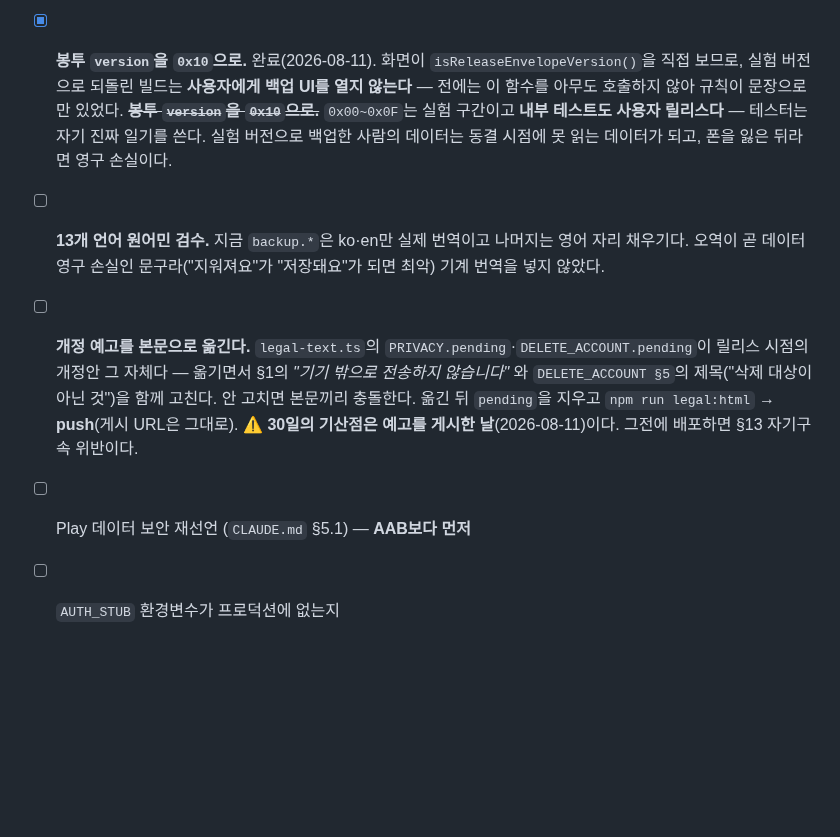
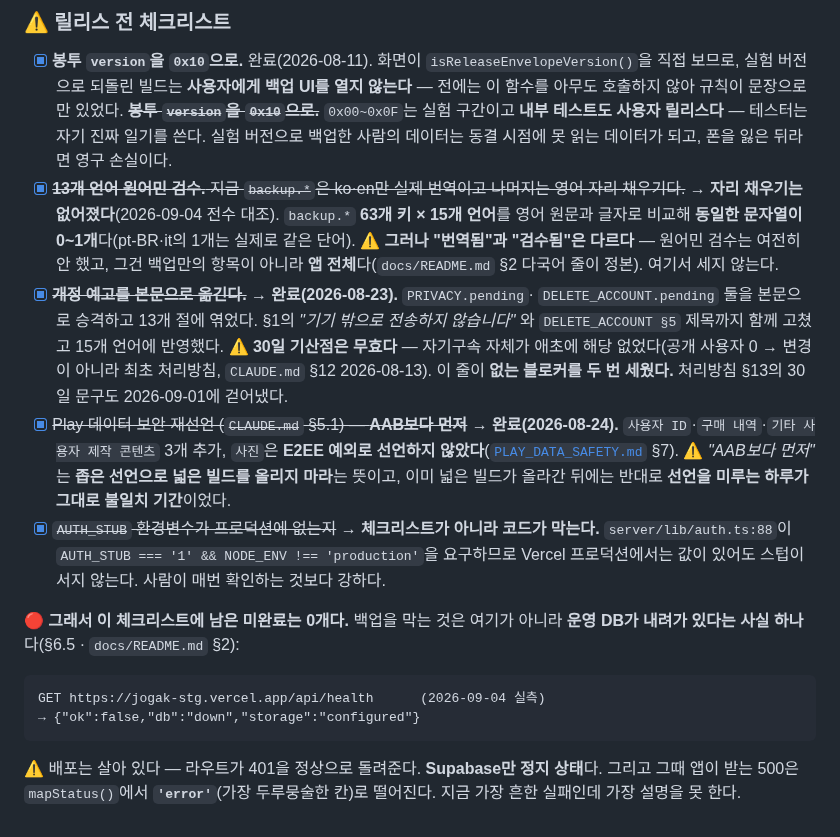
Before and after one commit to sonwheesung/diary, a Markdown page: docs/BACKUP_SYSTEM.md, the part around the change. Drawn GitHub-style; blank space fills up the shorter version.

Commit message:
260904 :: [문서] 릴리스 전 체크리스트가 낡았다 — 미완료 6줄이 전부 끝난 일이었다
BACKUP_SYSTEM §8 · MONETIZATION §6.1.2 의 체크박스를 전수로 다시 봤다.
열려 있던 6줄 중 6줄이 이미 닫힌 일이었고, 그중 둘은 **여러 번 블로커로 세워졌던
바로 그 문장**이다.

BACKUP_SYSTEM §8
  · 13개 언어 원어민 검수 — "ko·en만 실제 번역, 나머지는 영어 자리 채우기"가 거짓이었다.
    backup.* 63개 키 × 15개 언어를 영어 원문과 글자로 대조: 동일 문자열 0~1개
    (pt-BR·it 의 1개는 실제로 같은 단어). ⚠ 다만 "번역됨"과 "검수됨"은 다르고,
    원어민 검수는 백업이 아니라 앱 전체 항목이라 여기서 세지 않는다
  · 개정 예고 본문 승격 — 2026-08-23 완료. 그리고 이 줄이 근거로 삼던 30일 기산점은
    애초에 해당 없었다(§12 2026-08-13) — 없는 블로커를 두 번 세운 문장이다
  · Play 데이터 보안 재선언 — 2026-08-24 제출·출시
  · AUTH_STUB — 체크리스트가 아니라 코드가 막는다
    (server/lib/auth.ts:88 이 NODE_ENV !== 'production' 을 요구한다)

MONETIZATION §6.1.2 (§7.2 함정 3개)
  · anonymous-app-user-id / entitlement_ids — 2026-08-19 첫 실결제로 둘 다 확인됐다.
    🔴 단 운영 앱 기준이고 stg 는 실결제 0건이라 다시 봐야 한다
  · RC_SANDBOX_GRANT — 본문은 이미 "애초에 켜지 않는다"인데 상자만 열려 있었다

🔴 그래서 백업을 막는 것은 체크리스트가 아니라 운영 DB 하나다. 문서를 믿지 않고 쟀다:
  GET https://jogak-stg.vercel.app/api/health
  → {"ok":false,"db":"down","storage":"configured"}
배포는 살아 있고(라우트가 401 정상 반환) Supabase 만 정지다. 그때 앱이 받는 500 은
mapStatus() 에서 'error' — 지금 가장 흔한 실패인데 가장 설명을 못 하는 칸이다.

검증: check:doc-counts ok · check:legal 378개 ok

Co-Authored-By: Claude Opus 5 (1M context) <noreply@anthropic.com>
Claude-Session: https://claude.ai/code/session_01QgK95icwT7rEbrhT9tCBWt

````diff
--- a/docs/BACKUP_SYSTEM.md
+++ b/docs/BACKUP_SYSTEM.md
@@ -828,12 +828,34 @@ npm run e2e
       ~~**봉투 `version`을 `0x10`으로.**~~ `0x00~0x0F`는 실험 구간이고 **내부 테스트도 사용자 릴리스다** —
       테스터는 자기 진짜 일기를 쓴다. 실험 버전으로 백업한 사람의 데이터는 동결 시점에
       못 읽는 데이터가 되고, 폰을 잃은 뒤라면 영구 손실이다.
-- [ ] **13개 언어 원어민 검수.** 지금 `backup.*`은 ko·en만 실제 번역이고 나머지는 영어 자리 채우기다.
-      오역이 곧 데이터 영구 손실인 문구라("지워져요"가 "저장돼요"가 되면 최악) 기계 번역을 넣지 않았다.
-- [ ] **개정 예고를 본문으로 옮긴다.** `legal-text.ts`의 `PRIVACY.pending`·`DELETE_ACCOUNT.pending`이
-      릴리스 시점의 개정안 그 자체다 — 옮기면서 §1의 *"기기 밖으로 전송하지 않습니다"* 와
-      `DELETE_ACCOUNT §5`의 제목("삭제 대상이 아닌 것")을 함께 고친다. 안 고치면 본문끼리 충돌한다.
-      옮긴 뒤 `pending`을 지우고 `npm run legal:html` → **push**(게시 URL은 그대로).
-      ⚠ **30일의 기산점은 예고를 게시한 날**(2026-08-11)이다. 그전에 배포하면 §13 자기구속 위반이다.
-- [ ] Play 데이터 보안 재선언 (`CLAUDE.md` §5.1) — **AAB보다 먼저**
-- [ ] `AUTH_STUB` 환경변수가 프로덕션에 없는지
+- [x] ~~**13개 언어 원어민 검수.** 지금 `backup.*`은 ko·en만 실제 번역이고 나머지는 영어 자리 채우기다.~~
+      → **자리 채우기는 없어졌다**(2026-09-04 전수 대조). `backup.*` **63개 키 × 15개 언어**를
+      영어 원문과 글자로 비교해 **동일한 문자열이 0~1개**다(pt-BR·it의 1개는 실제로 같은 단어).
+      ⚠ **그러나 "번역됨"과 "검수됨"은 다르다** — 원어민 검수는 여전히 안 했고, 그건 백업만의
+      항목이 아니라 **앱 전체**다(`docs/README.md` §2 다국어 줄이 정본). 여기서 세지 않는다.
+- [x] ~~**개정 예고를 본문으로 옮긴다.**~~ → **완료(2026-08-23).** `PRIVACY.pending`·
+      `DELETE_ACCOUNT.pending` 둘을 본문으로 승격하고 13개 절에 엮었다. §1의 *"기기 밖으로
+      전송하지 않습니다"* 와 `DELETE_ACCOUNT §5` 제목까지 함께 고쳤고 15개 언어에 반영했다.
+      ⚠ **30일 기산점은 무효다** — 자기구속 자체가 애초에 해당 없었다(공개 사용자 0 →
+      변경이 아니라 최초 처리방침, `CLAUDE.md` §12 2026-08-13). 이 줄이 **없는 블로커를
+      두 번 세웠다.** 처리방침 §13의 30일 문구도 2026-09-01에 걷어냈다.
+- [x] ~~Play 데이터 보안 재선언 (`CLAUDE.md` §5.1) — **AAB보다 먼저**~~
+      → **완료(2026-08-24).** `사용자 ID`·`구매 내역`·`기타 사용자 제작 콘텐츠` 3개 추가,
+      `사진`은 **E2EE 예외로 선언하지 않았다**([`PLAY_DATA_SAFETY.md`](./PLAY_DATA_SAFETY.md) §7).
+      ⚠ *"AAB보다 먼저"* 는 **좁은 선언으로 넓은 빌드를 올리지 마라**는 뜻이고, 이미 넓은
+      빌드가 올라간 뒤에는 반대로 **선언을 미루는 하루가 그대로 불일치 기간**이었다.
+- [x] ~~`AUTH_STUB` 환경변수가 프로덕션에 없는지~~ → **체크리스트가 아니라 코드가 막는다.**
+      `server/lib/auth.ts:88`이 `AUTH_STUB === '1' && NODE_ENV !== 'production'`을 요구하므로
+      Vercel 프로덕션에서는 값이 있어도 스텁이 서지 않는다. 사람이 매번 확인하는 것보다 강하다.
+
+🔴 **그래서 이 체크리스트에 남은 미완료는 0개다.** 백업을 막는 것은 여기가 아니라
+**운영 DB가 내려가 있다는 사실 하나**다(§6.5 · `docs/README.md` §2):
+
+```
+GET https://jogak-stg.vercel.app/api/health      (2026-09-04 실측)
+→ {"ok":false,"db":"down","storage":"configured"}
+```
+
+⚠ 배포는 살아 있다 — 라우트가 401을 정상으로 돌려준다. **Supabase만 정지 상태**다.
+그리고 그때 앱이 받는 500은 `mapStatus()`에서 **`'error'`**(가장 두루뭉술한 칸)로 떨어진다.
+지금 가장 흔한 실패인데 가장 설명을 못 한다.
````
Also changed, not shown: docs/MONETIZATION_SYSTEM.md (+10 -3 lines).
